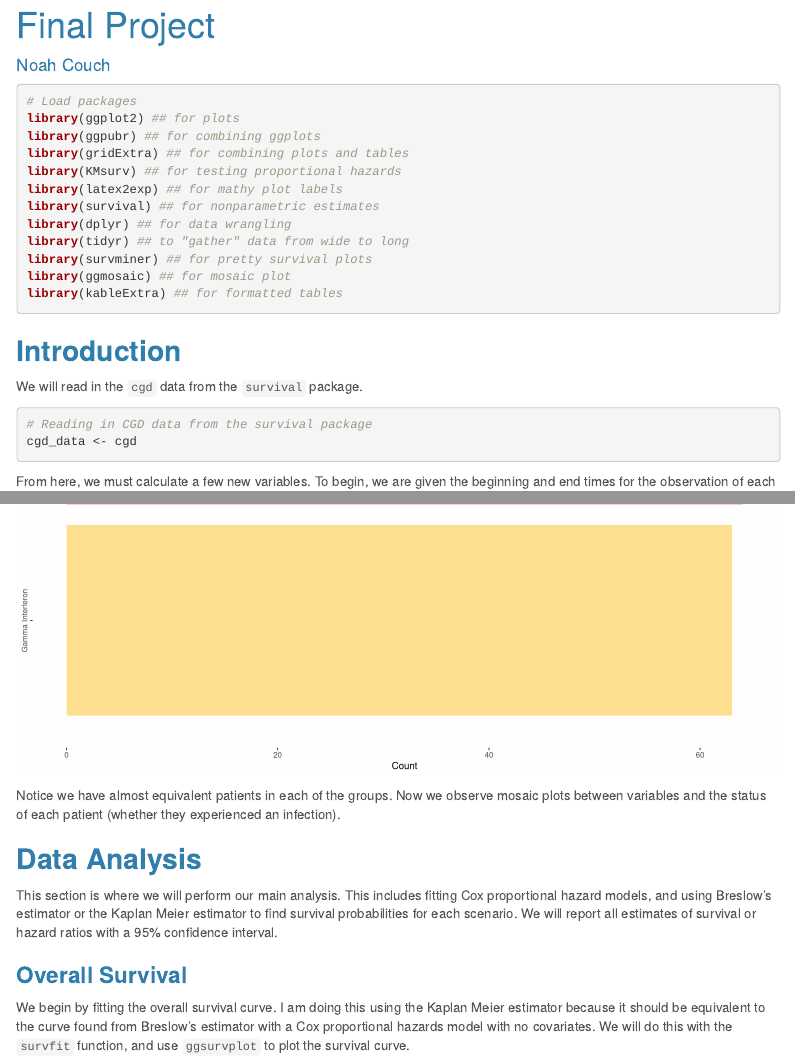
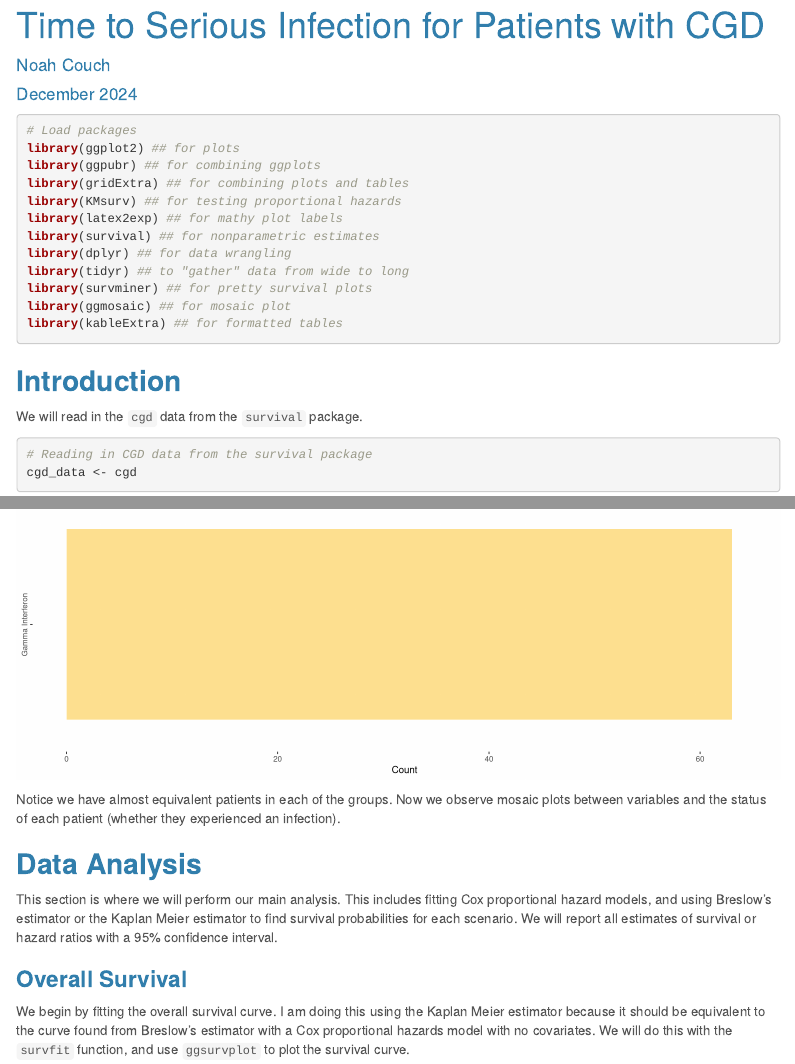
Before and after one commit to Noah-Couch/Survival_Project-FALL_2024, an R Markdown document (Survival_Final-CGD.Rmd): the page in a window 1100 px wide, from its top, and a second part further down, joined at a grey line. Rendered offline with R 4.5, knitr and Pandoc, with nearby package versions; some code elsewhere in the file could not run offline; a font, style sheet, LaTeX package, included part or bibliography that could not be used is replaced or left out; menus at the side of the page are left out.

Commit message:
Markdown file that produces the software appendix for the the "Time to Serious Infection for Patients with CGD"

```diff
--- a/Survival_Final-CGD.Rmd
+++ b/Survival_Final-CGD.Rmd
@@ -1,6 +1,7 @@
 ---
-title: "Final Project"
+title: "Time to Serious Infection for Patients with CGD"
 author: "Noah Couch"
+date: "December 2024"
 output:
   html_document:
     theme: cerulean
```
